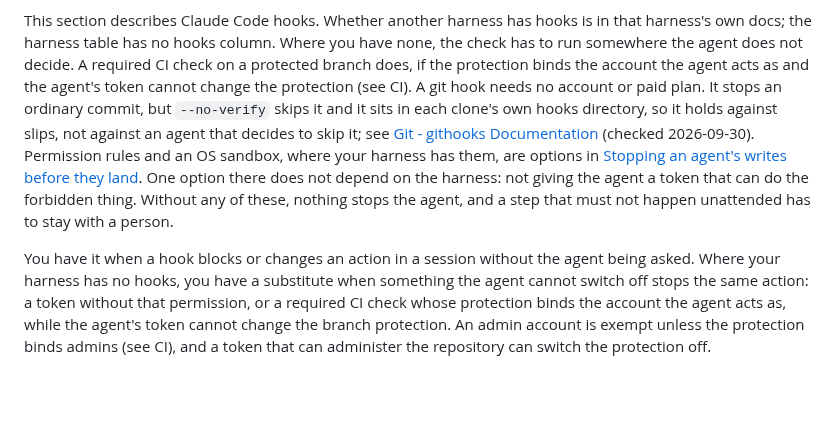
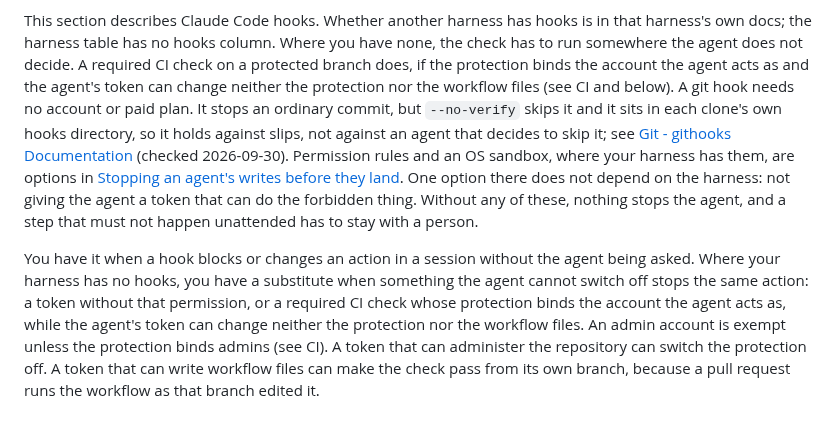
Before and after one commit to Osasuwu/jarvis-oss, a Markdown page: docs/basics.md, the part around the change. Drawn GitHub-style; blank space fills up the shorter version.

Commit message:
docs/basics.md: a required check needs a token barred from workflow files (#165)
A pull request runs the workflow file as its branch edited it, so a
token with workflow write can make a required check pass from its own
branch. The fallback and the substitute test now require that the
agent's token can change neither the protection nor the workflow files,
and say why. Both places use the same wording for the protection.

Fixes doc-review M12 on #198. Final round, approved by the operator.

Co-Authored-By: Claude Opus 5.5 <noreply@anthropic.com>

```diff
--- a/docs/basics.md
+++ b/docs/basics.md
@@ -129,8 +129,8 @@ you have to write and keep working, and one that can block legitimate work.
 This section describes Claude Code hooks. Whether another harness has hooks is in that harness's
 own docs; the harness table has no hooks column. Where you have none, the check has to run
 somewhere the agent does not decide. A required CI check on a protected branch does, if the
-protection binds the account the agent acts as and the agent's token cannot change the protection
-(see CI). A git hook
+protection binds the account the agent acts as and the agent's token can change neither the
+protection nor the workflow files (see CI and below). A git hook
 needs no account or paid plan. It stops an ordinary commit, but `--no-verify` skips it and it sits in each clone's own hooks
 directory, so it holds against slips, not against an agent that decides to skip it; see
 [Git - githooks Documentation](https://git-scm.com/docs/githooks) (checked 2026-09-30). Permission
@@ -142,6 +142,8 @@ these, nothing stops the agent, and a step that must not happen unattended has t
 You have it when a hook blocks or changes an action in a session without the agent being asked.
 Where your harness has no hooks, you have a substitute when something the agent cannot switch off
 stops the same action: a token without that permission, or a required CI check whose protection
-binds the account the agent acts as, while the agent's token cannot change the branch protection.
-An admin account is exempt unless the protection binds admins (see CI), and a token that can
-administer the repository can switch the protection off.
+binds the account the agent acts as, while the agent's token can change neither the protection nor
+the workflow files. An admin account is exempt unless the protection binds admins (see CI). A token
+that can administer the repository can switch the protection off. A token that can write workflow
+files can make the check pass from its own branch, because a pull request runs the workflow as
+that branch edited it.
```
